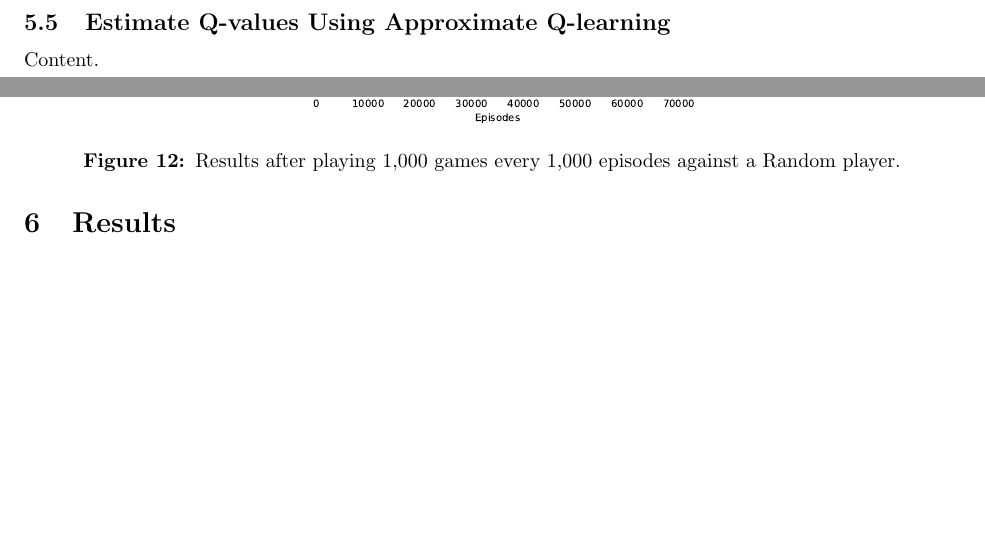
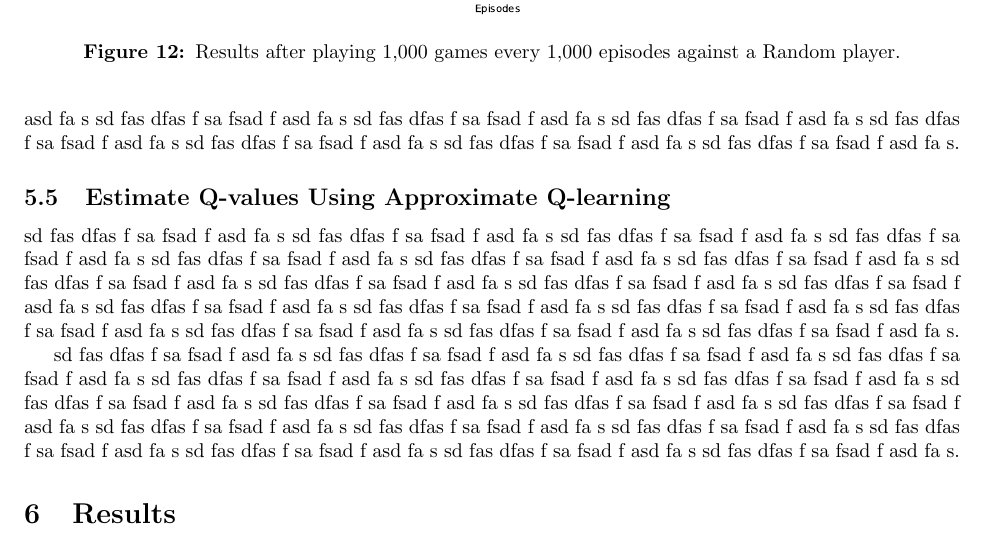
Before and after one commit to davidrobles/mlnd-capstone-report, a LaTeX document (report.tex): two parts of pages 11 and 12 of 13 before the commit and part of page 12 of 13 after it, the two joined at a grey line, cut so that both start at the same text, the shorter picture padded with empty space. Compiled offline with pdfLaTeX.

Commit message:
Add placeholder text

```diff
--- a/report.tex
+++ b/report.tex
@@ -963,8 +973,24 @@ learned the values.
+sd fas dfas f sa fsad f asd fa s sd fas dfas f sa fsad f asd fa s sd fas dfas f sa fsad f asd fa s
+sd fas dfas f sa fsad f asd fa s sd fas dfas f sa fsad f asd fa s sd fas dfas f sa fsad f asd fa s
+sd fas dfas f sa fsad f asd fa s sd fas dfas f sa fsad f asd fa s sd fas dfas f sa fsad f asd fa s.
+
 %%%%%%%%%%%%%%%%%%%%%%%%%%%%%%%%%%%%%%%%%%%%%%%%%%%%%%%%%%%
 \subsection{Estimate Q-values Using Approximate Q-learning}
 %%%%%%%%%%%%%%%%%%%%%%%%%%%%%%%%%%%%%%%%%%%%%%%%%%%%%%%%%%%
 
-Content.
+sd fas dfas f sa fsad f asd fa s sd fas dfas f sa fsad f asd fa s sd fas dfas f sa fsad f asd fa s
+sd fas dfas f sa fsad f asd fa s sd fas dfas f sa fsad f asd fa s sd fas dfas f sa fsad f asd fa s
+sd fas dfas f sa fsad f asd fa s sd fas dfas f sa fsad f asd fa s sd fas dfas f sa fsad f asd fa s
+sd fas dfas f sa fsad f asd fa s sd fas dfas f sa fsad f asd fa s sd fas dfas f sa fsad f asd fa s
+sd fas dfas f sa fsad f asd fa s sd fas dfas f sa fsad f asd fa s sd fas dfas f sa fsad f asd fa s
+sd fas dfas f sa fsad f asd fa s sd fas dfas f sa fsad f asd fa s sd fas dfas f sa fsad f asd fa s.
+
+sd fas dfas f sa fsad f asd fa s sd fas dfas f sa fsad f asd fa s sd fas dfas f sa fsad f asd fa s
+sd fas dfas f sa fsad f asd fa s sd fas dfas f sa fsad f asd fa s sd fas dfas f sa fsad f asd fa s
+sd fas dfas f sa fsad f asd fa s sd fas dfas f sa fsad f asd fa s sd fas dfas f sa fsad f asd fa s
+sd fas dfas f sa fsad f asd fa s sd fas dfas f sa fsad f asd fa s sd fas dfas f sa fsad f asd fa s
+sd fas dfas f sa fsad f asd fa s sd fas dfas f sa fsad f asd fa s sd fas dfas f sa fsad f asd fa s
+sd fas dfas f sa fsad f asd fa s sd fas dfas f sa fsad f asd fa s sd fas dfas f sa fsad f asd fa s.
 
 %%%%%%%%%%%%%%%%%%%%%%%%%%%%%%%%%%%%%%%%%%%%%%%%%%%%%%%%%%%%%%%%%%%%%%%%%%%%%%%%%%%%%%%%%%%%%%%%%%%%
 \section{Results}
```
Also changed, not shown: figures/tic_ql_tab_full_wld_plot.pdf, report.pdf, report.tex (10 more changed lines).
